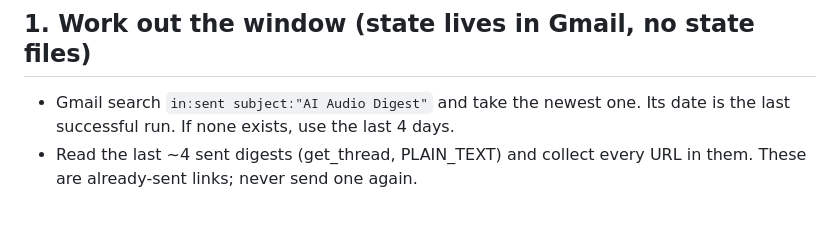
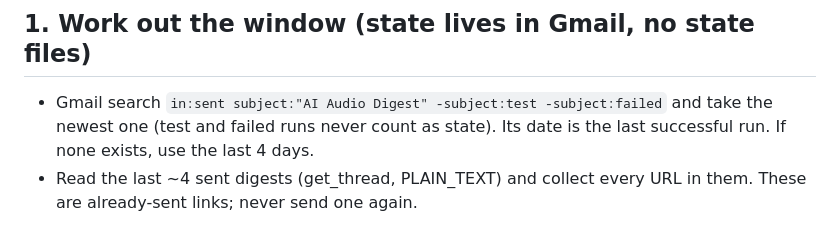
Before and after one commit to adamteninbaum/ai-digest, a Markdown page: RUNBOOK.md, the part around the change. GitHub-like rendering.

Commit message:
Runbook: ignore test and failed digests when reading state
Co-Authored-By: Claude Opus 5.5 <noreply@anthropic.com>
Claude-Session: https://claude.ai/code/session_01S9zqnaPzzFxrD4g5qZLQsX

```diff
--- a/RUNBOOK.md
+++ b/RUNBOOK.md
@@ -9,7 +9,8 @@ You are running Adam's AI Newsletter Audio Digest. Do every step; do not ask que
 Recipient: adamshawn0102@gmail.com. Subject format: `AI Audio Digest - YYYY-MM-DD`.
 
 ## 1. Work out the window (state lives in Gmail, no state files)
-- Gmail search `in:sent subject:"AI Audio Digest"` and take the newest one. Its date is the
+- Gmail search `in:sent subject:"AI Audio Digest" -subject:test -subject:failed` and take
+  the newest one (test and failed runs never count as state). Its date is the
   last successful run. If none exists, use the last 4 days.
 - Read the last ~4 sent digests (get_thread, PLAIN_TEXT) and collect every URL in them.
   These are already-sent links; never send one again.
```
